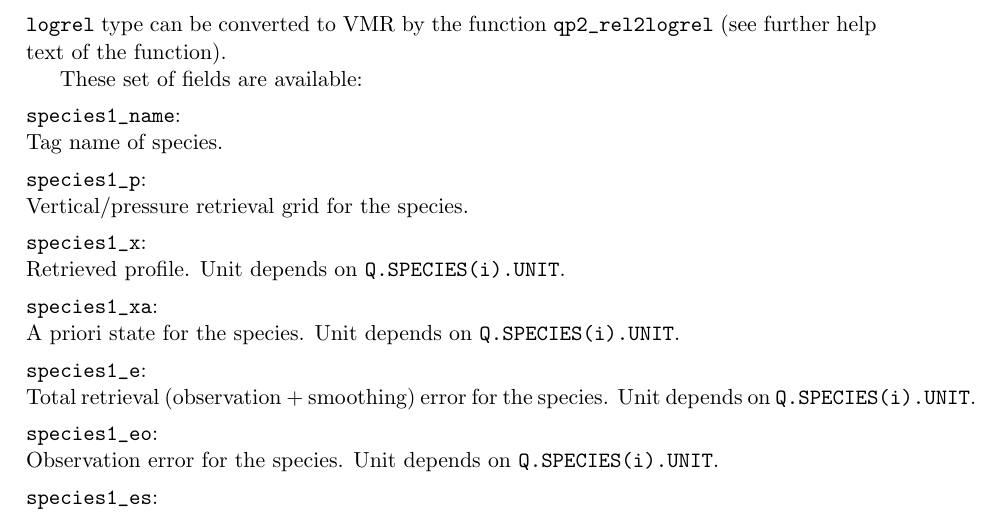
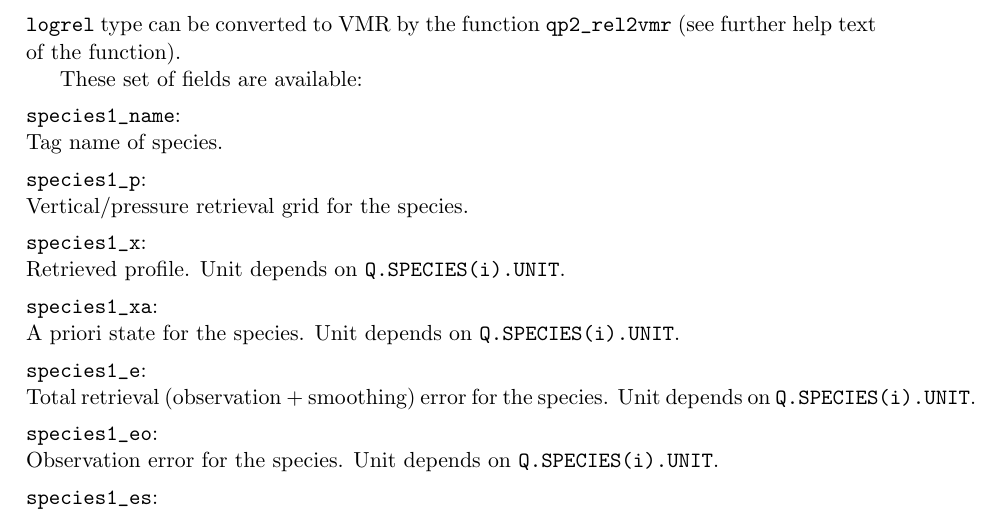
Before and after one commit to olemke/atmlab, a LaTeX document (retrieval/qpack2/qpack2.tex): part of page 9 of 16, cut so that both start at the same text. Compiled offline with pdfLaTeX.

Commit message:
2011-06-22  Ole Martin Christensen  <olem@chalmers.se>
        * atmlab-1-0-162

        * retrieval/qpack2/qpack2.tex: qp2_rel2logrel changed to
        qp2_rel2vmr (reported by René).

        * retrieval/qpack2/qpack2.pdf: Updated.



git-svn-id: https://arts.mi.uni-hamburg.de/svn/rt/atmlab/trunk@7040 aaf1aab0-4228-0410-ad68-8dceda47f409

```diff
--- a/retrieval/qpack2/qpack2.tex
+++ b/retrieval/qpack2/qpack2.tex
@@ -529,7 +529,7 @@ theoretically have a normal distribution while converted to VMR it would be
 log-normal. However, using \verb|logrel| can cause substantial non-linearity
 in the retrieval problem and it is likely that the errors not follow normal
 distributions. Anyhow, L2 data of \verb|rel| and \verb|logrel| type can be
-converted to VMR by the function \verb|qp2_rel2logrel| (see further help text
+converted to VMR by the function \verb|qp2_rel2vmr| (see further help text
 of the function).
 
 These set of fields are available:
```
Also changed, not shown: retrieval/qpack2/qpack2.pdf, 1 other file.
